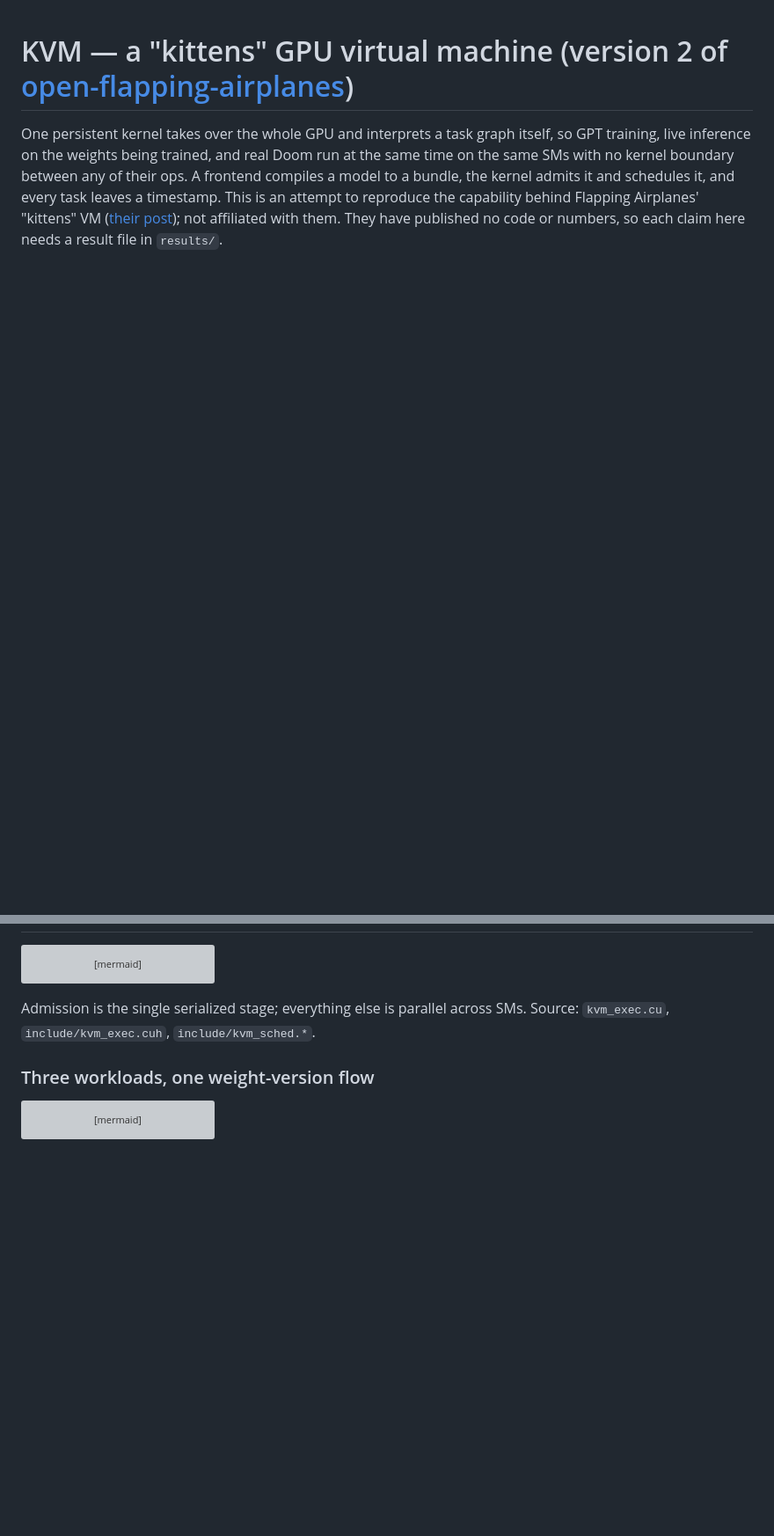
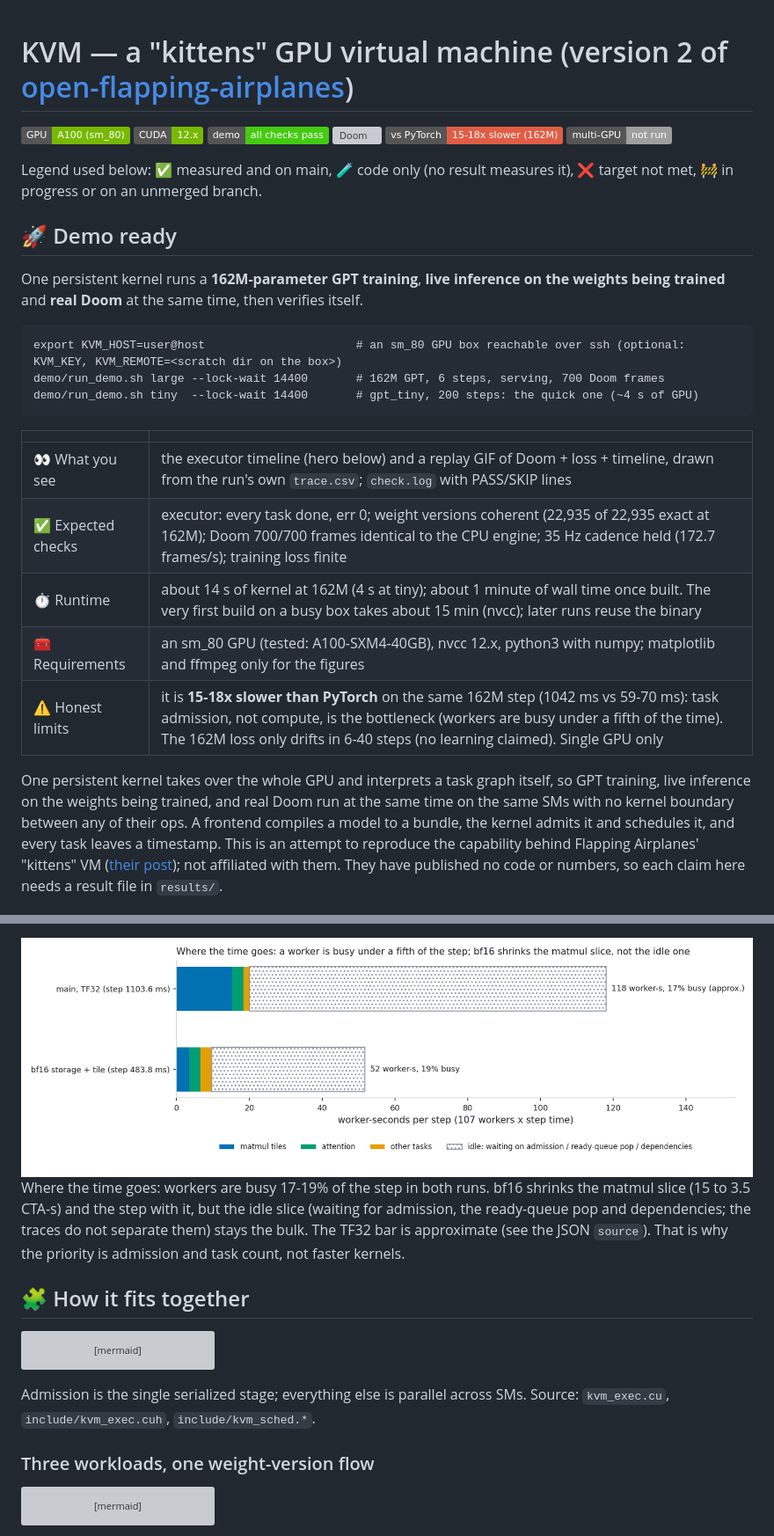
Before and after one commit to Bobliuuu/kvm, a Markdown page: README.md, 2 parts joined by grey strips. Shown at 88% size. Drawn GitHub-style; pictures changed too: assets/time-breakdown-light.png (added); badges without logos; blank space fills up the shorter version; grey boxes are pictures that could not be loaded.

````diff
--- a/README.md
+++ b/README.md
@@ -1,4 +1,26 @@
 # KVM — a "kittens" GPU virtual machine (version 2 of [open-flapping-airplanes](https://github.com/Bobliuuu/open-flapping-airplanes))
+
+![GPU](https://img.shields.io/badge/GPU-A100%20(sm__80)-76b900) ![CUDA](https://img.shields.io/badge/CUDA-12.x-76b900) ![demo](https://img.shields.io/badge/demo-all%20checks%20pass-brightgreen) ![Doom](https://img.shields.io/badge/Doom-700%2F700%20frames%20identical-blue) ![vs PyTorch](https://img.shields.io/badge/vs%20PyTorch-15--18x%20slower%20(162M)-red) ![multi-GPU](https://img.shields.io/badge/multi--GPU-not%20run-lightgrey)
+
+Legend used below: ✅ measured and on main, 🧪 code only (no result measures it), ❌ target not met, 🚧 in progress or on an unmerged branch.
+
+## 🚀 Demo ready
+
+One persistent kernel runs a **162M-parameter GPT training**, **live inference on the weights being trained** and **real Doom** at the same time, then verifies itself.
+
+```
+export KVM_HOST=user@host                      # an sm_80 GPU box reachable over ssh (optional: KVM_KEY, KVM_REMOTE=<scratch dir on the box>)
+demo/run_demo.sh large --lock-wait 14400       # 162M GPT, 6 steps, serving, 700 Doom frames
+demo/run_demo.sh tiny  --lock-wait 14400       # gpt_tiny, 200 steps: the quick one (~4 s of GPU)
+```
+
+| | |
+|---|---|
+| 👀 What you see | the executor timeline (hero below) and a replay GIF of Doom + loss + timeline, drawn from the run's own `trace.csv`; `check.log` with PASS/SKIP lines |
+| ✅ Expected checks | executor: every task done, err 0; weight versions coherent (22,935 of 22,935 exact at 162M); Doom 700/700 frames identical to the CPU engine; 35 Hz cadence held (172.7 frames/s); training loss finite |
+| ⏱ Runtime | about 14 s of kernel at 162M (4 s at tiny); about 1 minute of wall time once built. The very first build on a busy box takes about 15 min (nvcc); later runs reuse the binary |
+| 🧰 Requirements | an sm_80 GPU (tested: A100-SXM4-40GB), nvcc 12.x, python3 with numpy; matplotlib and ffmpeg only for the figures |
+| ⚠️ Honest limits | it is **15-18x slower than PyTorch** on the same 162M step (1042 ms vs 59-70 ms): task admission, not compute, is the bottleneck (workers are busy under a fifth of the time). The 162M loss only drifts in 6-40 steps (no learning claimed). Single GPU only |
 
 One persistent kernel takes over the whole GPU and interprets a task graph itself, so GPT training, live inference on the weights being
 trained, and real Doom run at the same time on the same SMs with no kernel boundary between any of their ops. A frontend compiles a model
@@ -82,3 +123,13 @@ copy its `trace.csv` (gzip it) next to the other results. `frames.bin` is 45 MB
+<picture>
+  <source media="(prefers-color-scheme: dark)" srcset="assets/time-breakdown-dark.png">
+  <img alt="Stacked worker-seconds per step: matmul, attention, other tasks, and idle time, for the TF32 executor and the bf16 executor" src="assets/time-breakdown-light.png">
+</picture>
+
+Where the time goes: workers are busy 17-19% of the step in both runs. bf16 shrinks the matmul slice (15 to 3.5 CTA-s) and the step with it, but the idle slice (waiting for
+admission, the ready-queue pop and dependencies; the traces do not separate them) stays the bulk. The TF32 bar is approximate (see the JSON `source`). That is why the
+priority is admission and task count, not faster kernels.
+
+## 🧩 How it fits together
 
 ```mermaid
 flowchart LR
````
Also changed, not shown: other parts of README.md (+44 -25 lines), assets/step-time-journey-dark.png (added), assets/step-time-journey-light.png (added), assets/time-breakdown-dark.png (added), 2 other files.
